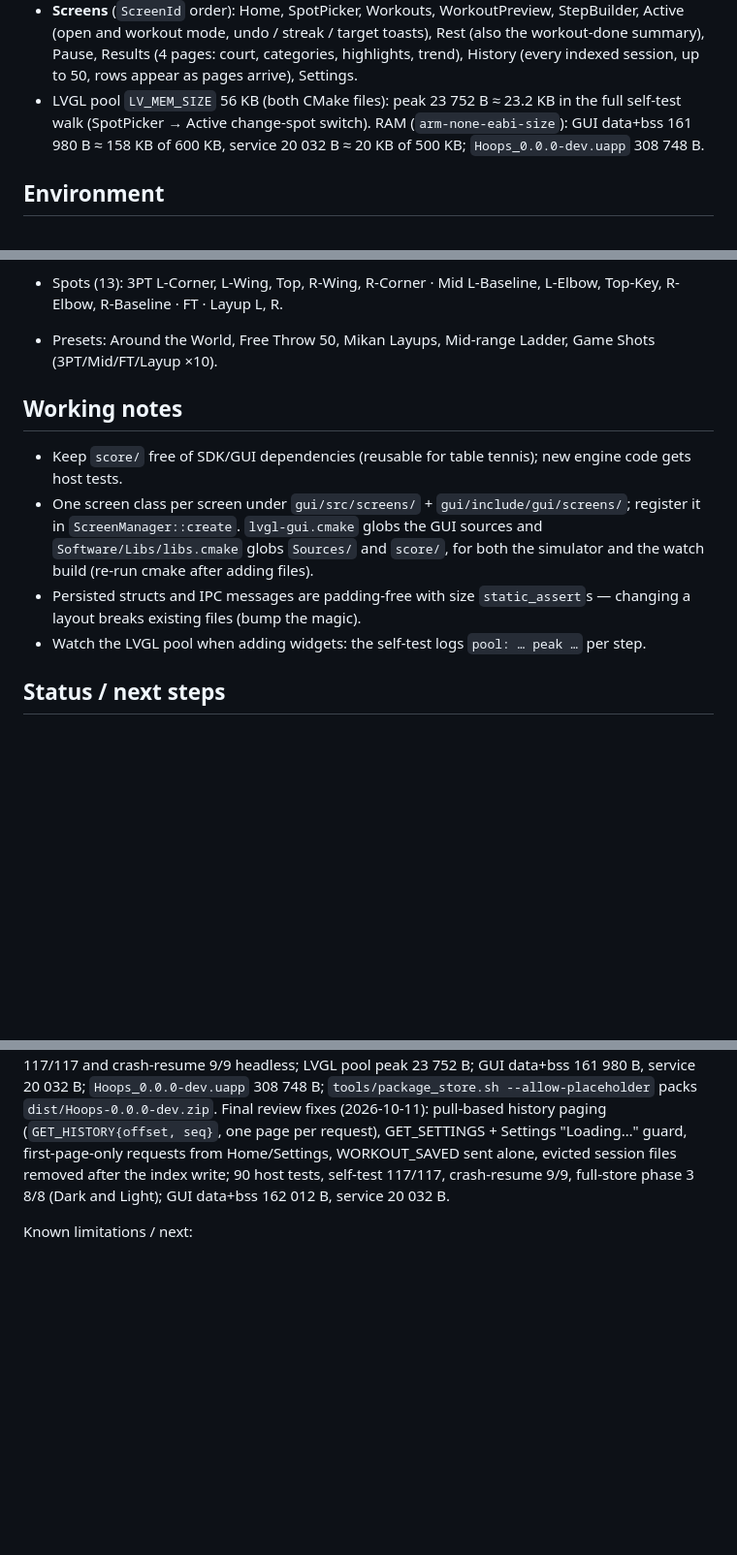
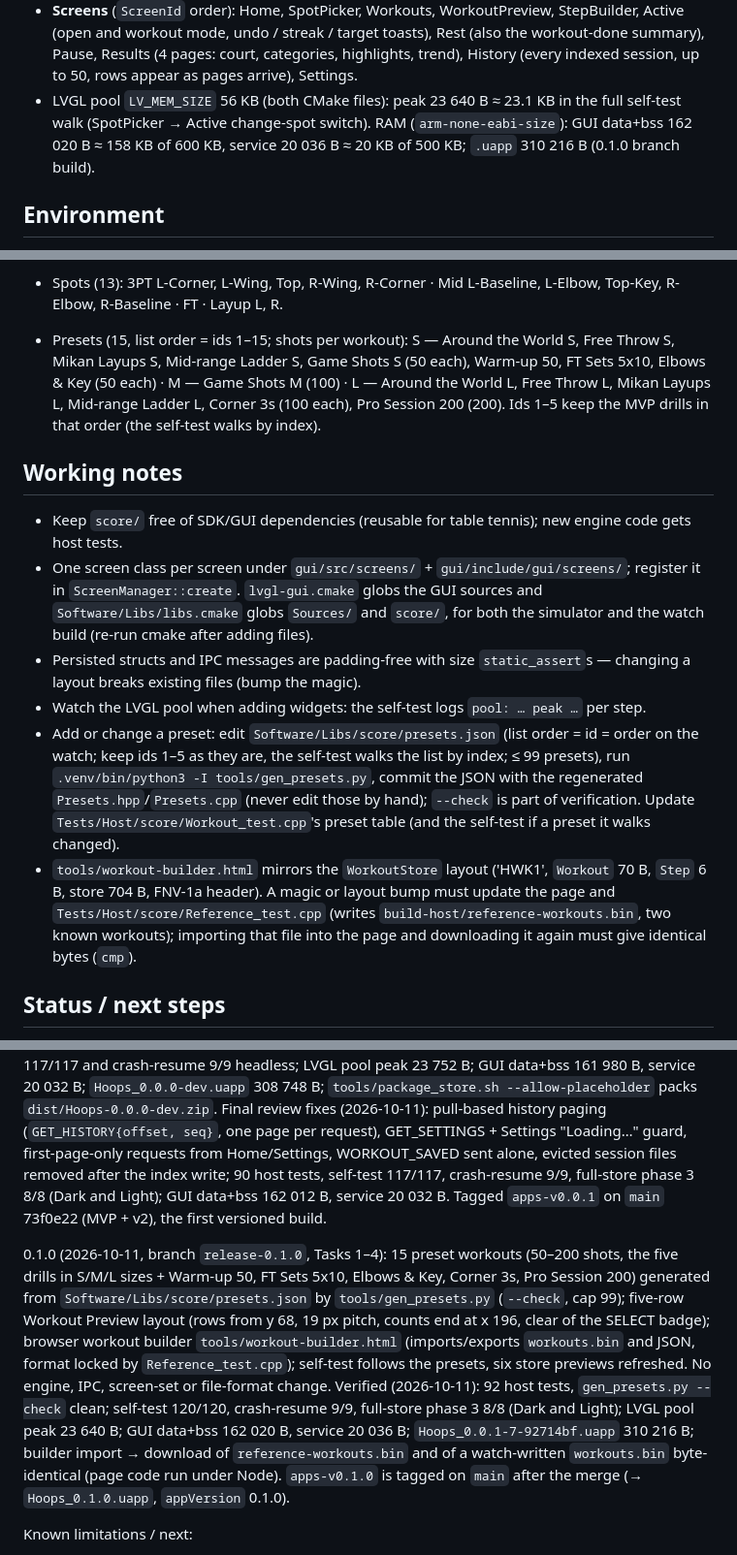
Before and after one commit to the-Hull/hoops, a Markdown page: CLAUDE.md, 3 parts joined by grey strips. Shown at 97% size. GitHub-like rendering; blank space fills up the shorter version.

```diff
--- a/CLAUDE.md
+++ b/CLAUDE.md
@@ -84,9 +89,9 @@ Two processes, as every UNA app:
   workout mode, undo / streak / target toasts), Rest (also the workout-done summary), Pause, Results (4 pages:
   court, categories, highlights, trend), History (every indexed session, up to 50, rows appear as pages
   arrive), Settings.
-- LVGL pool `LV_MEM_SIZE` 56 KB (both CMake files): peak 23 752 B ≈ 23.2 KB in the full self-test walk
-  (SpotPicker → Active change-spot switch). RAM (`arm-none-eabi-size`): GUI data+bss 161 980 B ≈ 158 KB of
-  600 KB, service 20 032 B ≈ 20 KB of 500 KB; `Hoops_0.0.0-dev.uapp` 308 748 B.
+- LVGL pool `LV_MEM_SIZE` 56 KB (both CMake files): peak 23 640 B ≈ 23.1 KB in the full self-test walk
+  (SpotPicker → Active change-spot switch). RAM (`arm-none-eabi-size`): GUI data+bss 162 020 B ≈ 158 KB of
+  600 KB, service 20 036 B ≈ 20 KB of 500 KB; `.uapp` 310 216 B (0.1.0 branch build).
 
 ## Environment
 
@@ -291,7 +303,10 @@ and `--check`, zips) → upload `dist/Hoops-<ver>.zip` → Version → Upload Ne
   changed; screens read it when they (re)build.
 - Spots (13): 3PT L-Corner, L-Wing, Top, R-Wing, R-Corner · Mid L-Baseline, L-Elbow, Top-Key, R-Elbow,
   R-Baseline · FT · Layup L, R.
-- Presets: Around the World, Free Throw 50, Mikan Layups, Mid-range Ladder, Game Shots (3PT/Mid/FT/Layup ×10).
+- Presets (15, list order = ids 1–15; shots per workout): S — Around the World S, Free Throw S, Mikan Layups S,
+  Mid-range Ladder S, Game Shots S (50 each), Warm-up 50, FT Sets 5x10, Elbows & Key (50 each) · M — Game
+  Shots M (100) · L — Around the World L, Free Throw L, Mikan Layups L, Mid-range Ladder L, Corner 3s (100
+  each), Pro Session 200 (200). Ids 1–5 keep the MVP drills in that order (the self-test walks by index).
 
 ## Working notes
 
@@ -302,6 +317,15 @@ and `--check`, zips) → upload `dist/Hoops-<ver>.zip` → Version → Upload Ne
 - Persisted structs and IPC messages are padding-free with size `static_assert`s — changing a layout breaks
   existing files (bump the magic).
 - Watch the LVGL pool when adding widgets: the self-test logs `pool: … peak …` per step.
+- Add or change a preset: edit `Software/Libs/score/presets.json` (list order = id = order on the watch; keep
+  ids 1–5 as they are, the self-test walks the list by index; ≤ 99 presets), run
+  `.venv/bin/python3 -I tools/gen_presets.py`, commit the JSON with the regenerated `Presets.hpp`/`Presets.cpp`
+  (never edit those by hand); `--check` is part of verification. Update `Tests/Host/score/Workout_test.cpp`'s
+  preset table (and the self-test if a preset it walks changed).
+- `tools/workout-builder.html` mirrors the `WorkoutStore` layout ('HWK1', `Workout` 70 B, `Step` 6 B, store
+  704 B, FNV-1a header). A magic or layout bump must update the page and `Tests/Host/score/Reference_test.cpp`
+  (writes `build-host/reference-workouts.bin`, two known workouts); importing that file into the page and
+  downloading it again must give identical bytes (`cmp`).
 
 ## Status / next steps
 
@@ -320,6 +344,19 @@ Final review fixes (2026-10-11): pull-based history paging (`GET_HISTORY{offset,
 GET_SETTINGS + Settings "Loading…" guard, first-page-only requests from Home/Settings, WORKOUT_SAVED sent alone,
 evicted session files removed after the index write; 90 host tests, self-test 117/117, crash-resume 9/9,
 full-store phase 3 8/8 (Dark and Light); GUI data+bss 162 012 B, service 20 032 B.
+Tagged `apps-v0.0.1` on `main` 73f0e22 (MVP + v2), the first versioned build.
+
+0.1.0 (2026-10-11, branch `release-0.1.0`, Tasks 1–4): 15 preset workouts (50–200 shots, the five drills in
+S/M/L sizes + Warm-up 50, FT Sets 5x10, Elbows & Key, Corner 3s, Pro Session 200) generated from
+`Software/Libs/score/presets.json` by `tools/gen_presets.py` (`--check`, cap 99); five-row Workout Preview
+layout (rows from y 68, 19 px pitch, counts end at x 196, clear of the SELECT badge); browser workout builder
+`tools/workout-builder.html` (imports/exports `workouts.bin` and JSON, format locked by
+`Reference_test.cpp`); self-test follows the presets, six store previews refreshed. No engine, IPC, screen-set
+or file-format change. Verified (2026-10-11): 92 host tests, `gen_presets.py --check` clean; self-test 120/120,
+crash-resume 9/9, full-store phase 3 8/8 (Dark and Light); LVGL pool peak 23 640 B; GUI data+bss 162 020 B,
+service 20 036 B; `Hoops_0.0.1-7-92714bf.uapp` 310 216 B; builder import → download of
+`reference-workouts.bin` and of a watch-written `workouts.bin` byte-identical (page code run under Node).
+`apps-v0.1.0` is tagged on `main` after the merge (→ `Hoops_0.1.0.uapp`, `appVersion` 0.1.0).
 
 Known limitations / next:
 - A Light-scheme user sees one dark frame at GUI start (the GUI starts Dark until SETTINGS arrives, ~100 ms).
```
Also changed, not shown: other parts of CLAUDE.md (+18 -6 lines), docs/feature-spec.md (+1 -1 lines), docs/store/listing.md (+31 -13 lines).
